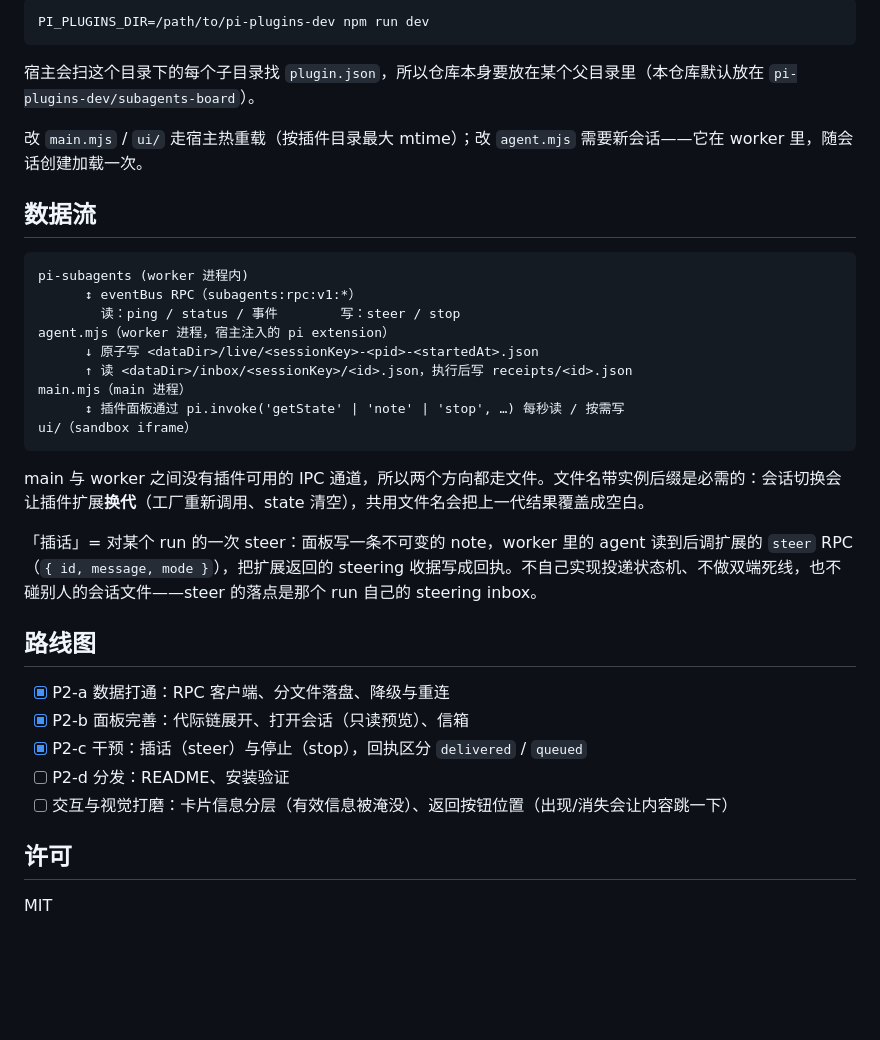
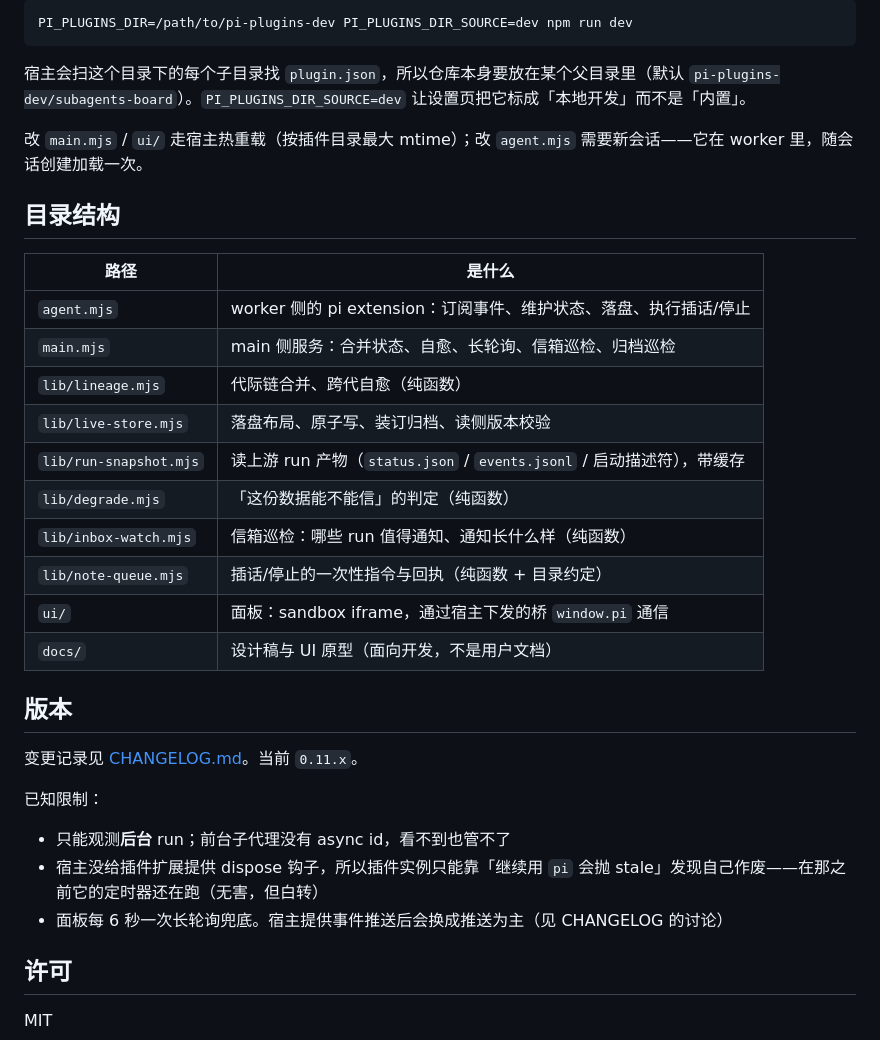
Before and after one commit to hotsnow-sean/pi-subagents-board, a Markdown page: README.md, the part around one of its changes. Drawn GitHub-style; blank space fills up the shorter version.

````diff
--- a/README.md
+++ b/README.md
@@ -58,37 +110,36 @@ npm test              # node:test，纯函数与落盘的单测
 
 ```bash
-PI_PLUGINS_DIR=/path/to/pi-plugins-dev npm run dev
+PI_PLUGINS_DIR=/path/to/pi-plugins-dev PI_PLUGINS_DIR_SOURCE=dev npm run dev
 ```
 
-宿主会扫这个目录下的每个子目录找 `plugin.json`，所以仓库本身要放在某个父目录里（本仓库默认放在 `pi-plugins-dev/subagents-board`）。
+宿主会扫这个目录下的每个子目录找 `plugin.json`，所以仓库本身要放在某个父目录里（默认 `pi-plugins-dev/subagents-board`）。`PI_PLUGINS_DIR_SOURCE=dev` 让设置页把它标成「本地开发」而不是「内置」。
 
 改 `main.mjs` / `ui/` 走宿主热重载（按插件目录最大 mtime）；改 `agent.mjs` 需要新会话——它在 worker 里，随会话创建加载一次。
 
-## 数据流
+## 目录结构
 
-```
-pi-subagents (worker 进程内)
-      ↕ eventBus RPC（subagents:rpc:v1:*）
-        读：ping / status / 事件        写：steer / stop
-agent.mjs（worker 进程，宿主注入的 pi extension）
-      ↓ 原子写 <dataDir>/live/<sessionKey>-<pid>-<startedAt>.json
-      ↑ 读 <dataDir>/inbox/<sessionKey>/<id>.json，执行后写 receipts/<id>.json
-main.mjs（main 进程）
-      ↕ 插件面板通过 pi.invoke('getState' | 'note' | 'stop', …) 每秒读 / 按需写
-ui/（sandbox iframe）
-```
+| 路径 | 是什么 |
+|---|---|
+| `agent.mjs` | worker 侧的 pi extension：订阅事件、维护状态、落盘、执行插话/停止 |
+| `main.mjs` | main 侧服务：合并状态、自愈、长轮询、信箱巡检、归档巡检 |
+| `lib/lineage.mjs` | 代际链合并、跨代自愈（纯函数） |
+| `lib/live-store.mjs` | 落盘布局、原子写、装订归档、读侧版本校验 |
+| `lib/run-snapshot.mjs` | 读上游 run 产物（`status.json` / `events.jsonl` / 启动描述符），带缓存 |
+| `lib/degrade.mjs` | 「这份数据能不能信」的判定（纯函数） |
+| `lib/inbox-watch.mjs` | 信箱巡检：哪些 run 值得通知、通知长什么样（纯函数） |
+| `lib/note-queue.mjs` | 插话/停止的一次性指令与回执（纯函数 + 目录约定） |
+| `ui/` | 面板：sandbox iframe，通过宿主下发的桥 `window.pi` 通信 |
+| `docs/` | 设计稿与 UI 原型（面向开发，不是用户文档） |
 
-main 与 worker 之间没有插件可用的 IPC 通道，所以两个方向都走文件。文件名带实例后缀是必需的：会话切换会让插件扩展**换代**（工厂重新调用、state 清空），共用文件名会把上一代结果覆盖成空白。
+## 版本
 
-「插话」= 对某个 run 的一次 steer：面板写一条不可变的 note，worker 里的 agent 读到后调扩展的 `steer` RPC（`{ id, message, mode }`），把扩展返回的 steering 收据写成回执。不自己实现投递状态机、不做双端死线，也不碰别人的会话文件——steer 的落点是那个 run 自己的 steering inbox。
+变更记录见 [CHANGELOG.md](CHANGELOG.md)。当前 `0.11.x`。
 
-## 路线图
+已知限制：
 
-- [x] P2-a 数据打通：RPC 客户端、分文件落盘、降级与重连
-- [x] P2-b 面板完善：代际链展开、打开会话（只读预览）、信箱
-- [x] P2-c 干预：插话（steer）与停止（stop），回执区分 `delivered` / `queued`
-- [ ] P2-d 分发：README、安装验证
-- [ ] 交互与视觉打磨：卡片信息分层（有效信息被淹没）、返回按钮位置（出现/消失会让内容跳一下）
+- 只能观测**后台** run；前台子代理没有 async id，看不到也管不了
+- 宿主没给插件扩展提供 dispose 钩子，所以插件实例只能靠「继续用 `pi` 会抛 stale」发现自己作废——在那之前它的定时器还在跑（无害，但白转）
+- 面板每 6 秒一次长轮询兜底。宿主提供事件推送后会换成推送为主（见 CHANGELOG 的讨论）
 
 ## 许可
 
````
Also changed, not shown: other parts of README.md (+65 -13 lines), CHANGELOG.md (+3 -3 lines), docs/design-2026-11-07-mailbox.md (+3 -3 lines), docs/shots/panel-workflow.png (added), 2 other files.
